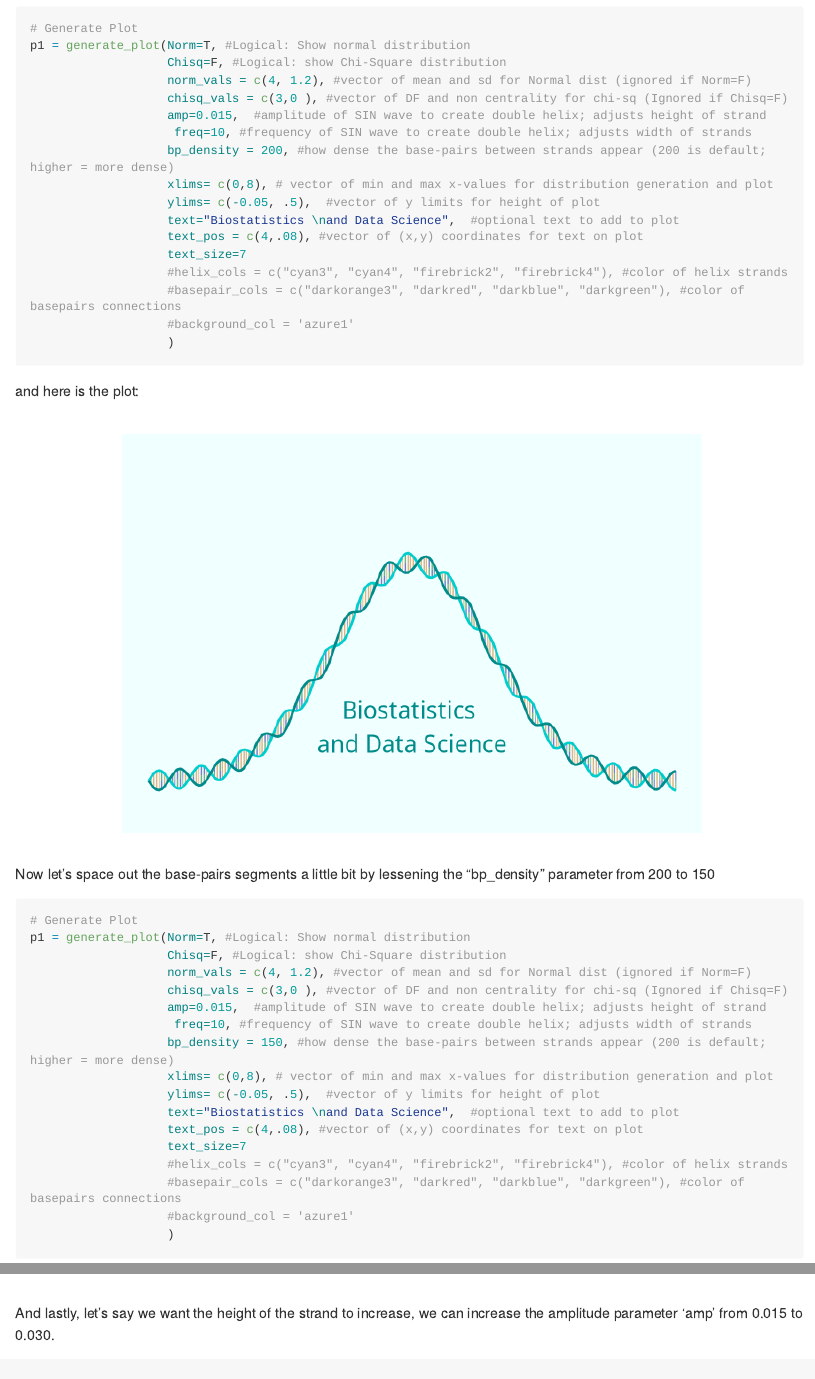
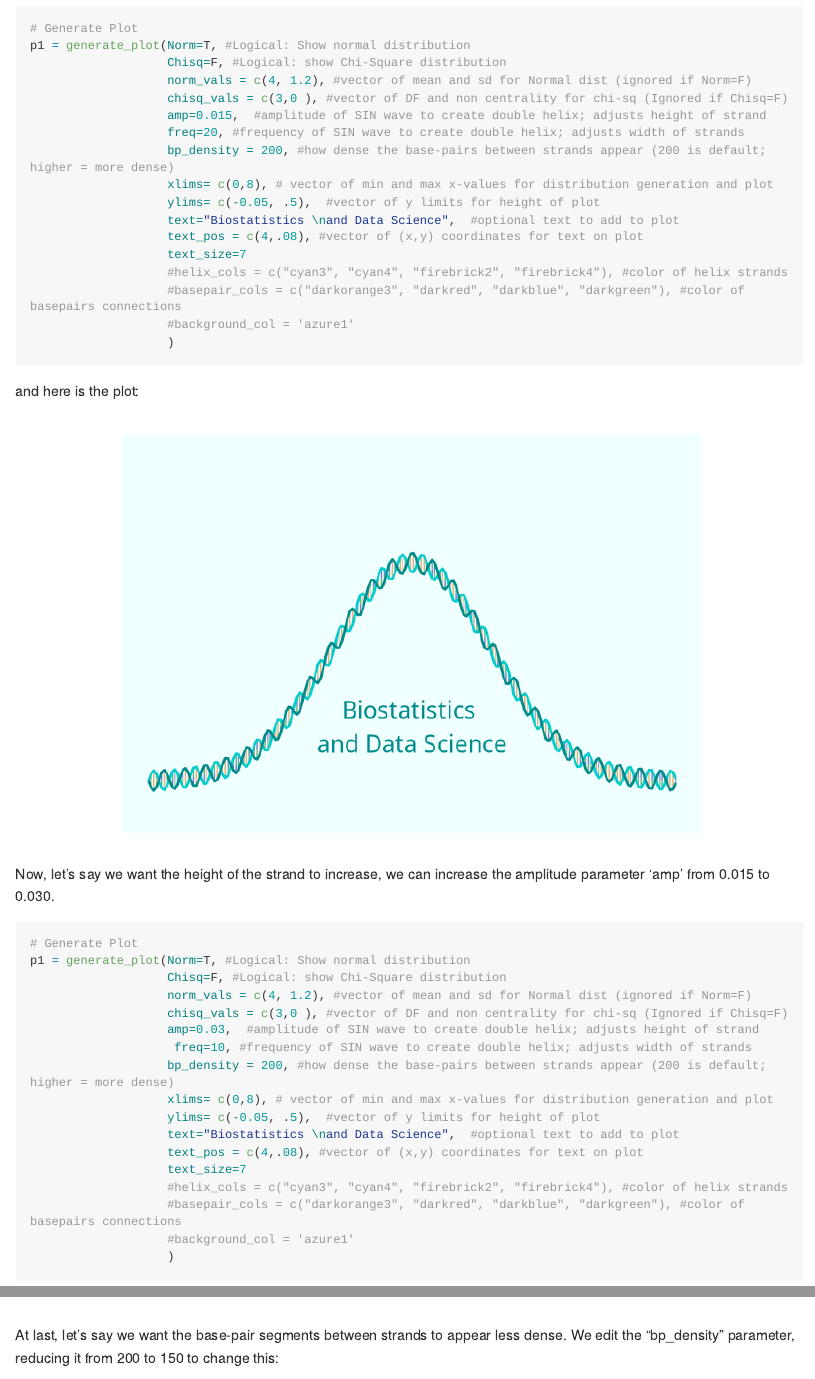
Before and after one commit to NateOConnellPhD/double_helix_dist, an R Markdown document (README.Rmd): the page in a window 1100 px wide, from 2340 px down, and a second part further down, joined at a grey line. Rendered offline with R 4.5, knitr and Pandoc, with nearby package versions; long lines of code are wrapped.

Commit message:
edited README

````diff
--- a/README.Rmd
+++ b/README.Rmd
@@ -89,7 +89,7 @@ p1 = generate_plot(Norm=T, #Logical: Show normal distribution
                    norm_vals = c(4, 1.2), #vector of mean and sd for Normal dist (ignored if Norm=F)
                    chisq_vals = c(3,0 ), #vector of DF and non centrality for chi-sq (Ignored if Chisq=F)
                    amp=0.015,  #amplitude of SIN wave to create double helix; adjusts height of strand
-                    freq=10, #frequency of SIN wave to create double helix; adjusts width of strands
+                   freq=20, #frequency of SIN wave to create double helix; adjusts width of strands
                    bp_density = 200, #how dense the base-pairs between strands appear (200 is default; higher = more dense)
                    xlims= c(0,8), # vector of min and max x-values for distribution generation and plot
                    ylims= c(-0.05, .5),  #vector of y limits for height of plot
@@ -113,22 +113,4 @@ return(p1)
 
 </center>
 
-Now let's space out the base-pairs segments a little bit by lessening the "bp_density" parameter from 200 to 150
 
-```{r fig_code3b, warning=F}
-# Generate Plot
-p1 = generate_plot(Norm=T, #Logical: Show normal distribution
-                   Chisq=F, #Logical: show Chi-Square distribution
-                   norm_vals = c(4, 1.2), #vector of mean and sd for Normal dist (ignored if Norm=F)
-                   chisq_vals = c(3,0 ), #vector of DF and non centrality for chi-sq (Ignored if Chisq=F)
-                   amp=0.015,  #amplitude of SIN wave to create double helix; adjusts height of strand
-                    freq=10, #frequency of SIN wave to create double helix; adjusts width of strands
-                   bp_density = 150, #how dense the base-pairs between strands appear (200 is default; higher = more dense)
-                   xlims= c(0,8), # vector of min and max x-values for distribution generation and plot
-                   ylims= c(-0.05, .5),  #vector of y limits for height of plot
-                   text="Biostatistics \nand Data Science",  #optional text to add to plot
-                   text_pos = c(4,.08), #vector of (x,y) coordinates for text on plot
-                   text_size=7
-                   #helix_cols = c("cyan3", "cyan4", "firebrick2", "firebrick4"), #color of helix strands
-                   #basepair_cols = c("darkorange3", "darkred", "darkblue", "darkgreen"), #color of basepairs connections
-                   #background_col = 'azure1'
@@ -143,2 +116,0 @@ and here is the plot:
-```{r plot3b, echo=F}
-return(p1)
@@ -149,4 +117,4 @@ return(p1)
-And lastly, let's say we want the height of the strand to increase, we can increase the amplitude parameter 'amp' from 0.015 to 0.030.
+Now, let's say we want the height of the strand to increase, we can increase the amplitude parameter 'amp' from 0.015 to 0.030.
 
 ```{r fig_code4, warning=F}
 # Generate Plot
@@ -178,3 +146,5 @@ return(p1)
 ```
 
 </center>
+
+At last, let's say we want the base-pair segments between strands to appear less dense. We edit the "bp_density" parameter, reducing it from 200 to 150 to change this:
````
Also changed, not shown: README.md, README_files/figure-gfm/plot3-1.png, README_files/figure-gfm/plot3b-1.png, README_files/figure-gfm/plot4b-1.png (added), README.Rmd (43 more changed lines).
